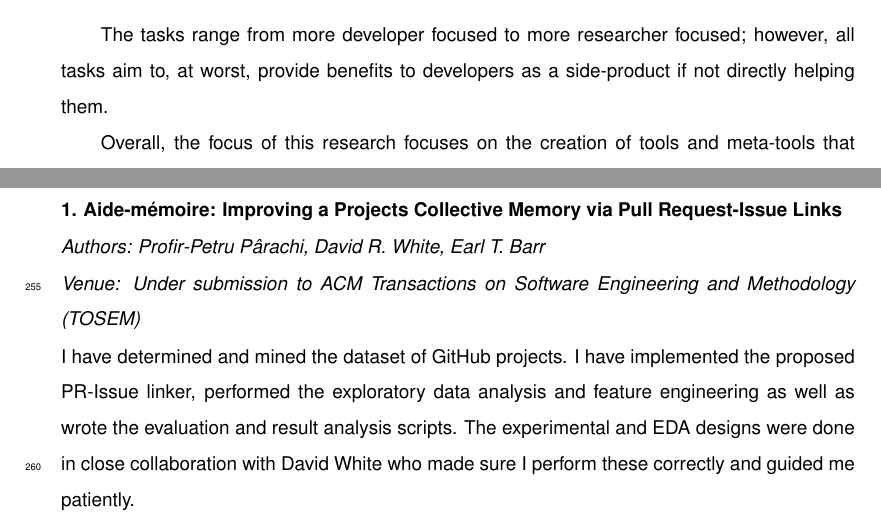
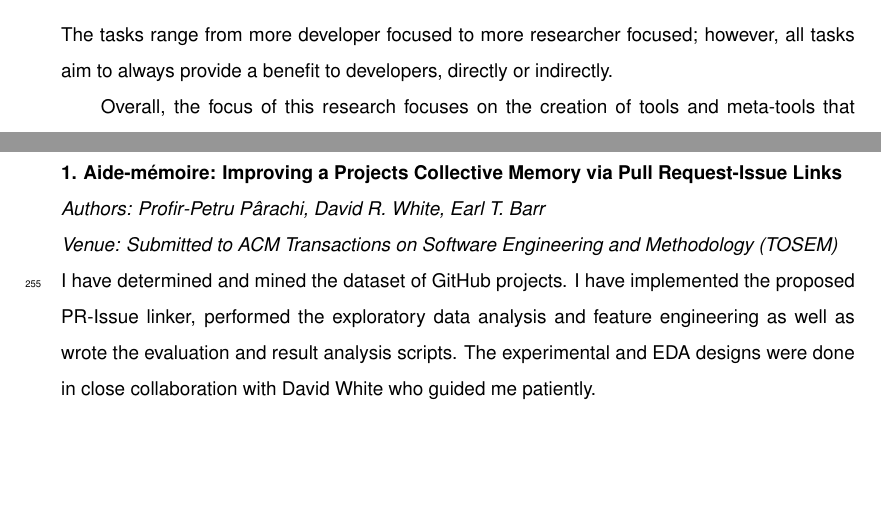
Before and after one commit to PPPI/PhDThesis, a LaTeX thesis (Improving_Software_Project_Health_using_Machine_Learning.tex, which reads Introduction.tex): two parts of pages 12 and 14 of 39, joined at a grey line, cut so that both start at the same text, the shorter picture padded with empty space. Compiled offline with XeLaTeX.

Commit message:
some misc formatting

```diff
--- a/Introduction.tex
+++ b/Introduction.tex
@@ -128,9 +128,9 @@ research tools which use such formatting cues.
     parents of the terminals.
 \end{tcolorbox}
 
-The tasks range from more developer focused to more researcher focused; however,
-all tasks aim to, at worst, provide benefits to developers as a side-product if
-not directly helping them.
+\noindent The tasks range from more developer focused to more researcher
+focused; however, all tasks aim to always provide a benefit to developers,
+directly or indirectly.
 
 Overall, the focus of this research focuses on the creation of tools and
 meta-tools that (semi-)automate development tasks to enable project to remain
@@ -196,15 +196,14 @@ Request-Issue Links}
 
 \noindent\emph{Authors: Profir-Petru Pârțachi, David R. White, Earl T. Barr}
 
-\noindent\emph{Venue: Under submission to ACM Transactions on Software
+\noindent\emph{Venue: Submitted to ACM Transactions on Software
 Engineering and Methodology (TOSEM)}
 
 \noindent I have determined and mined the dataset of GitHub projects. I have
 implemented the proposed PR-Issue linker, performed the exploratory data
 analysis and feature engineering as well as wrote the evaluation and result
 analysis scripts. The experimental and EDA designs were done in close
-collaboration with David White who made sure I perform these correctly and
-guided me patiently.
+collaboration with David White who guided me patiently.
 
 \noindent\textbf{2. Flexeme: Untangling Commits Using Lexical Flows}
 
```
